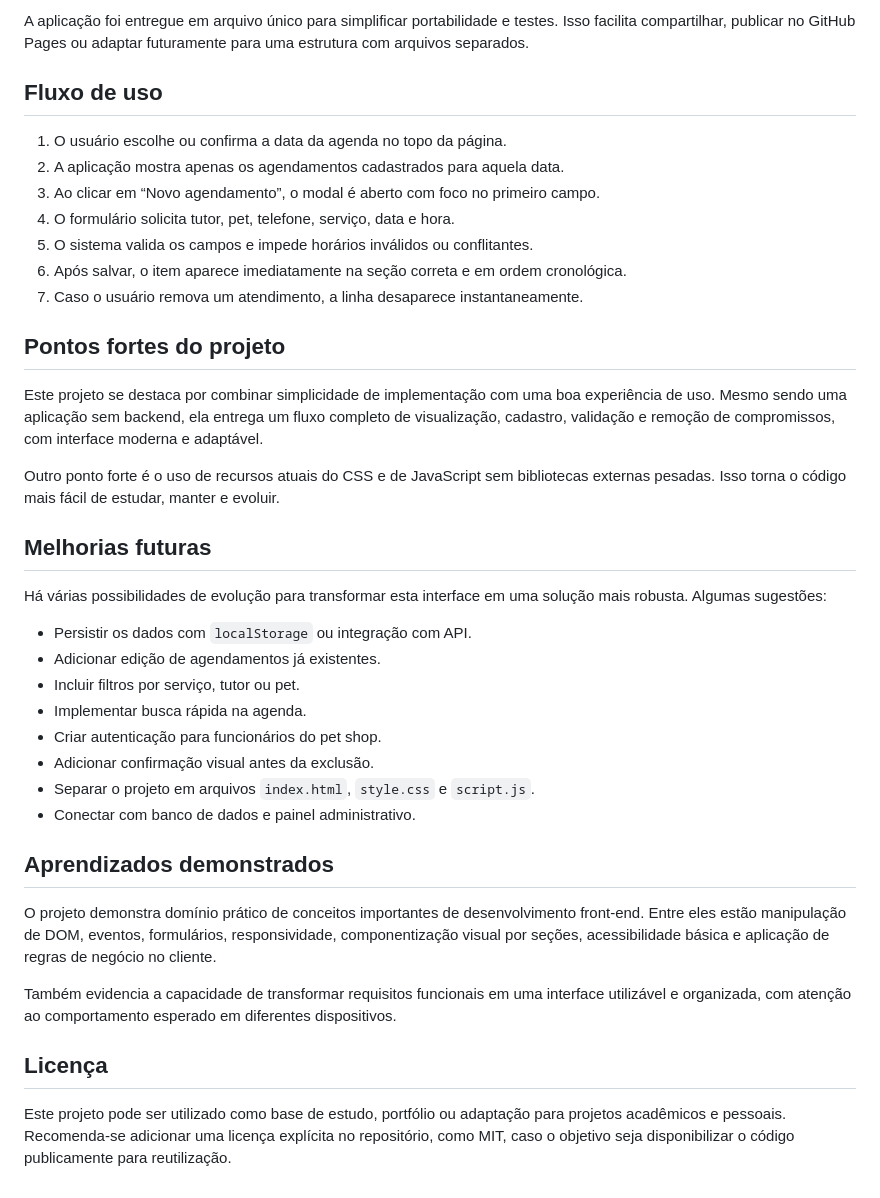
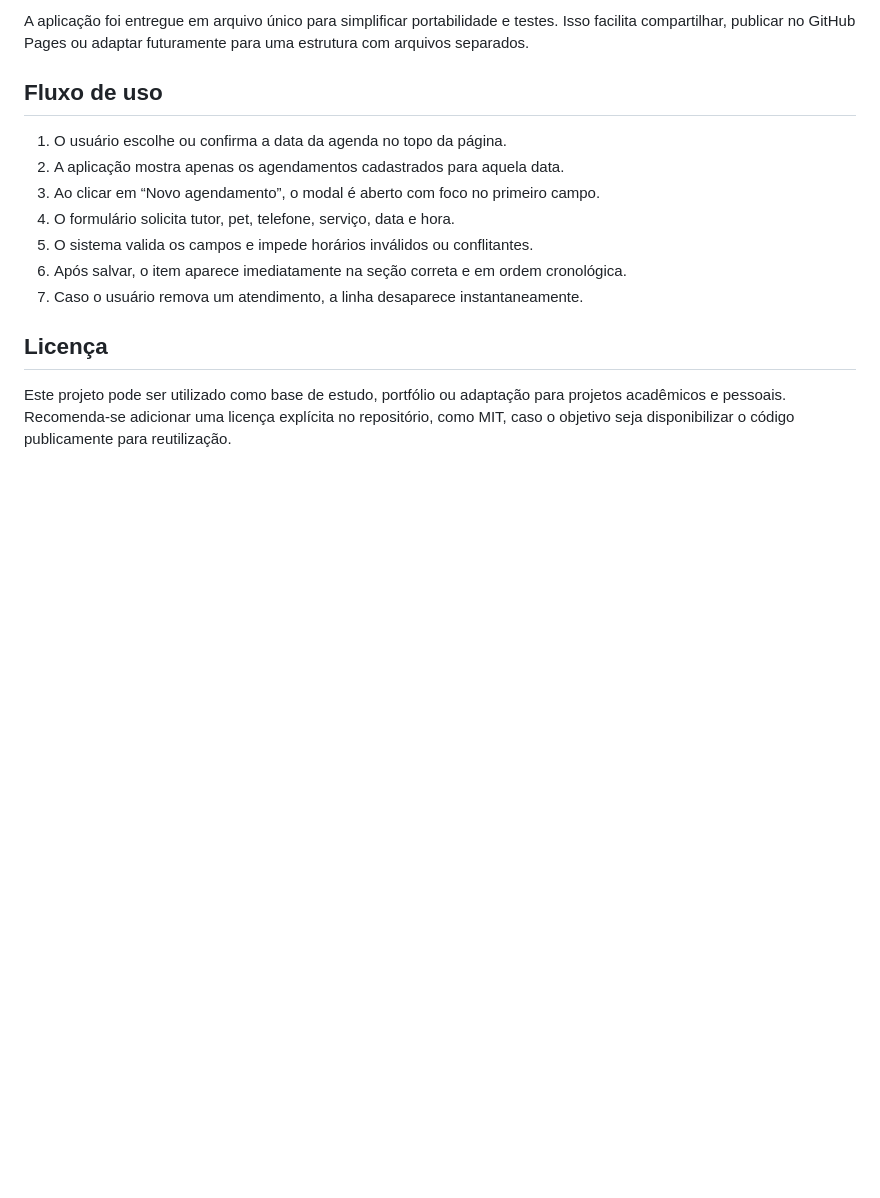
Before and after one commit to pedrozxx/Mundo-Pet, a Markdown page: README.md, the part around one of its changes. Rendered like a GitHub page; blank space fills up the shorter version.

```diff
--- a/README.md
+++ b/README.md
@@ -144,31 +86,6 @@ A aplicação foi entregue em arquivo único para simplificar portabilidade e te
 6. Após salvar, o item aparece imediatamente na seção correta e em ordem cronológica.
 7. Caso o usuário remova um atendimento, a linha desaparece instantaneamente.
 
-## Pontos fortes do projeto
-
-Este projeto se destaca por combinar simplicidade de implementação com uma boa experiência de uso. Mesmo sendo uma aplicação sem backend, ela entrega um fluxo completo de visualização, cadastro, validação e remoção de compromissos, com interface moderna e adaptável.
-
-Outro ponto forte é o uso de recursos atuais do CSS e de JavaScript sem bibliotecas externas pesadas. Isso torna o código mais fácil de estudar, manter e evoluir.
-
-## Melhorias futuras
-
-Há várias possibilidades de evolução para transformar esta interface em uma solução mais robusta. Algumas sugestões:
-
-- Persistir os dados com `localStorage` ou integração com API.
-- Adicionar edição de agendamentos já existentes.
-- Incluir filtros por serviço, tutor ou pet.
-- Implementar busca rápida na agenda.
-- Criar autenticação para funcionários do pet shop.
-- Adicionar confirmação visual antes da exclusão.
-- Separar o projeto em arquivos `index.html`, `style.css` e `script.js`.
-- Conectar com banco de dados e painel administrativo.
-
-## Aprendizados demonstrados
-
-O projeto demonstra domínio prático de conceitos importantes de desenvolvimento front-end. Entre eles estão manipulação de DOM, eventos, formulários, responsividade, componentização visual por seções, acessibilidade básica e aplicação de regras de negócio no cliente.
-
-Também evidencia a capacidade de transformar requisitos funcionais em uma interface utilizável e organizada, com atenção ao comportamento esperado em diferentes dispositivos.
-
 ## Licença
 
 Este projeto pode ser utilizado como base de estudo, portfólio ou adaptação para projetos acadêmicos e pessoais. Recomenda-se adicionar uma licença explícita no repositório, como MIT, caso o objetivo seja disponibilizar o código publicamente para reutilização.
```
Also changed, not shown: other parts of README.md (+0 -58 lines).
